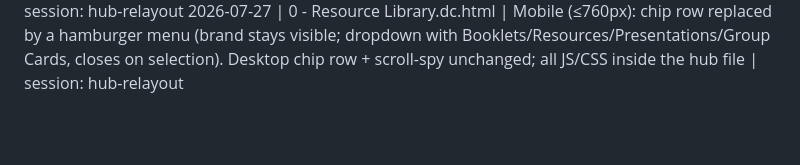
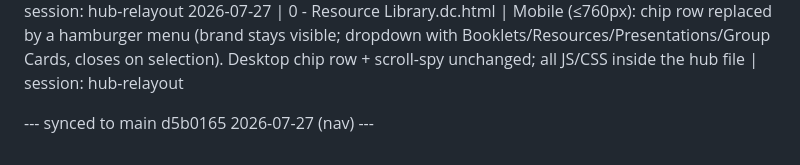
Before and after one commit to justindavis227/leader-resource-site, a Markdown page: EDIT-LOG.md, the part around the change. GitHub-like rendering; blank space fills up the shorter version.

Commit message:
EDIT-LOG sync marker (d5b0165)

```diff
--- a/EDIT-LOG.md
+++ b/EDIT-LOG.md
@@ -287,3 +287,5 @@ Format: YYYY-MM-DD | exact filename | one-line description | session: short-labe
 --- synced to main 5c197a4 2026-07-27 ---
 2026-07-27 | 0 - Resource Library.dc.html | Top nav: added "Group Cards ↗" page-link chip (href="group-cards/", ember-tinted to read as external vs the scroll-spy chips). group-cards/ is Cowork-generated, repo-only — 404s in the CD sandbox by design | session: hub-relayout
 2026-07-27 | 0 - Resource Library.dc.html | Mobile (≤760px): chip row replaced by a hamburger menu (brand stays visible; dropdown with Booklets/Resources/Presentations/Group Cards, closes on selection). Desktop chip row + scroll-spy unchanged; all JS/CSS inside the hub file | session: hub-relayout
+
+--- synced to main d5b0165 2026-07-27 (nav) ---
```
